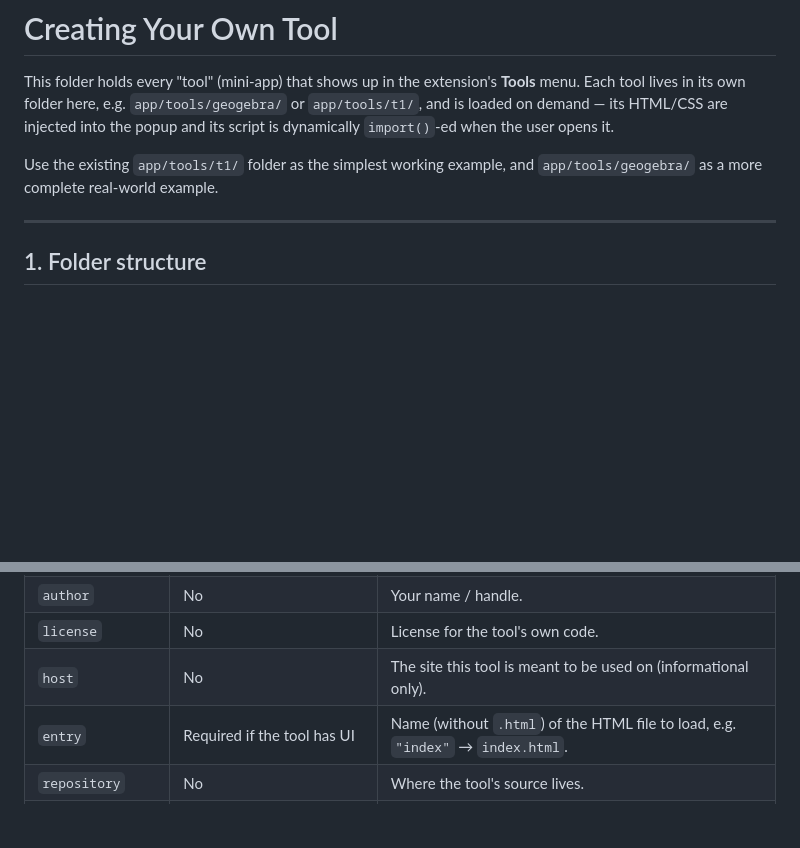
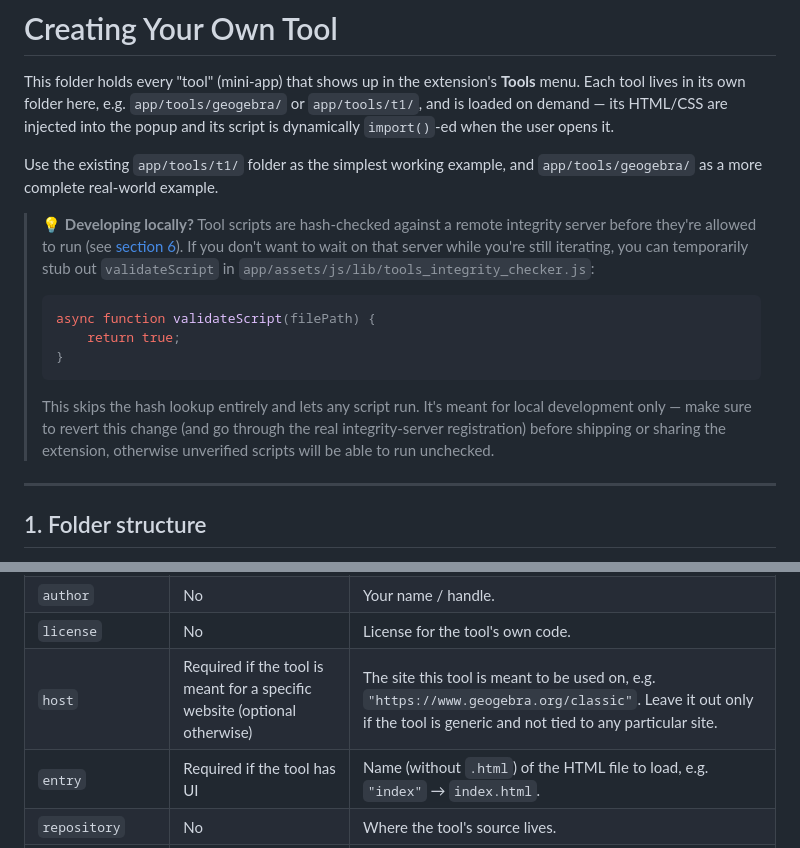
Before and after one commit to sajedulisakib-001/AIUB_Portal_helper, a Markdown page: app/tools/readme.md, 2 parts joined by grey strips. Drawn GitHub-style; blank space fills up the shorter version.

Commit message:
Update readme.md with local development instructions and clarify metadata.json host field

````diff
--- a/app/tools/readme.md
+++ b/app/tools/readme.md
@@ -3,6 +3,16 @@
 This folder holds every "tool" (mini-app) that shows up in the extension's **Tools** menu. Each tool lives in its own folder here, e.g. `app/tools/geogebra/` or `app/tools/t1/`, and is loaded on demand — its HTML/CSS are injected into the popup and its script is dynamically `import()`-ed when the user opens it.
 
 Use the existing `app/tools/t1/` folder as the simplest working example, and `app/tools/geogebra/` as a more complete real-world example.
+
+> 💡 **Developing locally?** Tool scripts are hash-checked against a remote integrity server before they're allowed to run (see [section 6](#6-script-integrity-checking)). If you don't want to wait on that server while you're still iterating, you can temporarily stub out `validateScript` in `app/assets/js/lib/tools_integrity_checker.js`:
+>
+> ```javascript
+> async function validateScript(filePath) {
+>     return true;
+> }
+> ```
+>
+> This skips the hash lookup entirely and lets any script run. It's meant for local development only — make sure to revert this change (and go through the real integrity-server registration) before shipping or sharing the extension, otherwise unverified scripts will be able to run unchecked.
 
 ---
 
@@ -55,7 +65,7 @@ Every tool needs a `metadata.json` describing itself:
 | `version` | No | Your own version number for the tool. |
 | `author` | No | Your name / handle. |
 | `license` | No | License for the tool's own code. |
-| `host` | No | The site this tool is meant to be used on (informational only). |
+| `host` | Required if the tool is meant for a specific website (optional otherwise) | The site this tool is meant to be used on, e.g. `"https://www.geogebra.org/classic"`. Leave it out only if the tool is generic and not tied to any particular site. |
 | `entry` | Required if the tool has UI | Name (without `.html`) of the HTML file to load, e.g. `"index"` → `index.html`. |
 | `repository` | No | Where the tool's source lives. |
 | `actions.script` | Required if `actions.run` is `true` | Name (without `.js`) of the JS file to load, e.g. `"script"` → `script.js`. |
````
